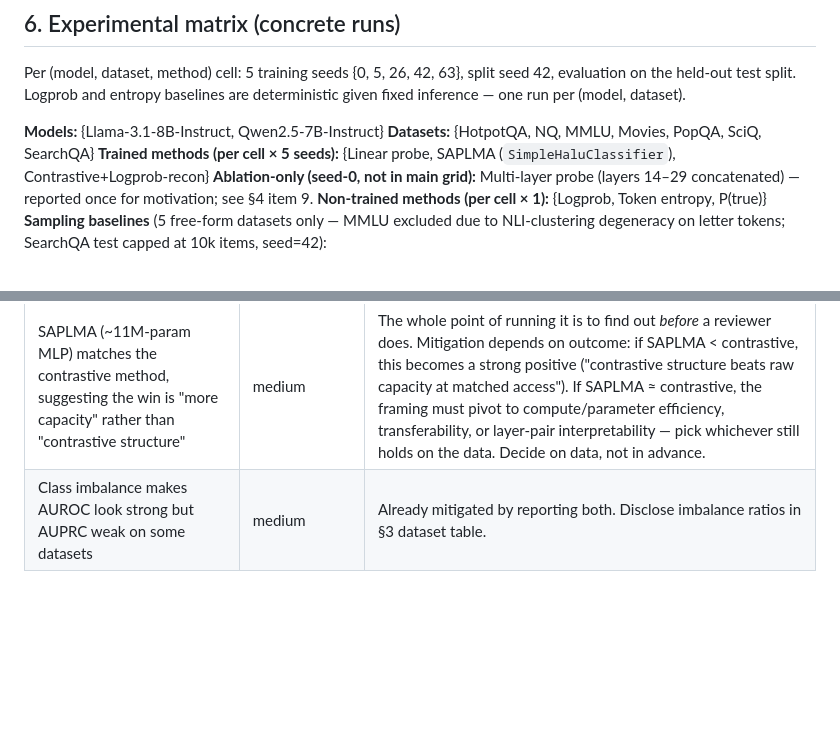
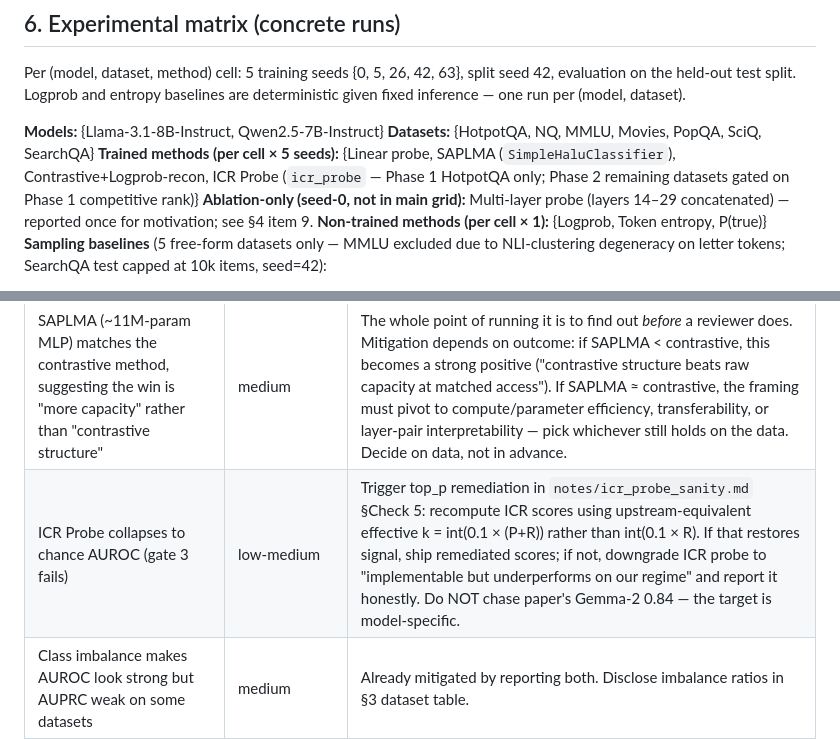
Before and after one commit to hyang0129/HalluLens, a Markdown page: PAPER_ROADMAP.md, 2 parts joined by grey strips. GitHub-like rendering; blank space fills up the shorter version.

```diff
--- a/PAPER_ROADMAP.md
+++ b/PAPER_ROADMAP.md
@@ -104,7 +110,7 @@ Per (model, dataset, method) cell: 5 training seeds {0, 5, 26, 42, 63}, split se
 
 **Models:** {Llama-3.1-8B-Instruct, Qwen2.5-7B-Instruct}
 **Datasets:** {HotpotQA, NQ, MMLU, Movies, PopQA, SciQ, SearchQA}
-**Trained methods (per cell × 5 seeds):** {Linear probe, SAPLMA (`SimpleHaluClassifier`), Contrastive+Logprob-recon}
+**Trained methods (per cell × 5 seeds):** {Linear probe, SAPLMA (`SimpleHaluClassifier`), Contrastive+Logprob-recon, ICR Probe (`icr_probe` — Phase 1 HotpotQA only; Phase 2 remaining datasets gated on Phase 1 competitive rank)}
 **Ablation-only (seed-0, not in main grid):** Multi-layer probe (layers 14–29 concatenated) — reported once for motivation; see §4 item 9.
 **Non-trained methods (per cell × 1):** {Logprob, Token entropy, P(true)}
 **Sampling baselines** (5 free-form datasets only — MMLU excluded due to NLI-clustering degeneracy on letter tokens; SearchQA test capped at 10k items, seed=42):
@@ -176,6 +182,7 @@ Tables/figures owners (each is a single deliverable):
 | Movies anomaly is genuine ("contrastive prior hurts on small entity-domain datasets") | medium | Own it in §6 limitations + a one-paragraph diagnosis. This actually strengthens the paper if framed as bounded scope. |
 | Multi-seed CIs reveal that contrastive vs. multi-layer probe gap is not significant on some datasets | medium-high | Headline becomes "consistent improvement at matched parameter count + transfer + Movies-style insight," not "always wins." Pre-commit to AUROC + AUPRC + win-rate-across-seeds reporting. |
 | SAPLMA (~11M-param MLP) matches the contrastive method, suggesting the win is "more capacity" rather than "contrastive structure" | medium | The whole point of running it is to find out *before* a reviewer does. Mitigation depends on outcome: if SAPLMA < contrastive, this becomes a strong positive ("contrastive structure beats raw capacity at matched access"). If SAPLMA ≈ contrastive, the framing must pivot to compute/parameter efficiency, transferability, or layer-pair interpretability — pick whichever still holds on the data. Decide on data, not in advance. |
+| ICR Probe collapses to chance AUROC (gate 3 fails) | low-medium | Trigger top_p remediation in `notes/icr_probe_sanity.md` §Check 5: recompute ICR scores using upstream-equivalent effective k = int(0.1 × (P+R)) rather than int(0.1 × R). If that restores signal, ship remediated scores; if not, downgrade ICR probe to "implementable but underperforms on our regime" and report it honestly. Do NOT chase paper's Gemma-2 0.84 — the target is model-specific. |
 | Class imbalance makes AUROC look strong but AUPRC weak on some datasets | medium | Already mitigated by reporting both. Disclose imbalance ratios in §3 dataset table. |
 | Writing slips past deadline | low (8h budget × 2 contingency) | Hard cut: drop ablation §, push to appendix only |
 
```
Also changed, not shown: other parts of PAPER_ROADMAP.md (+8 -2 lines).
